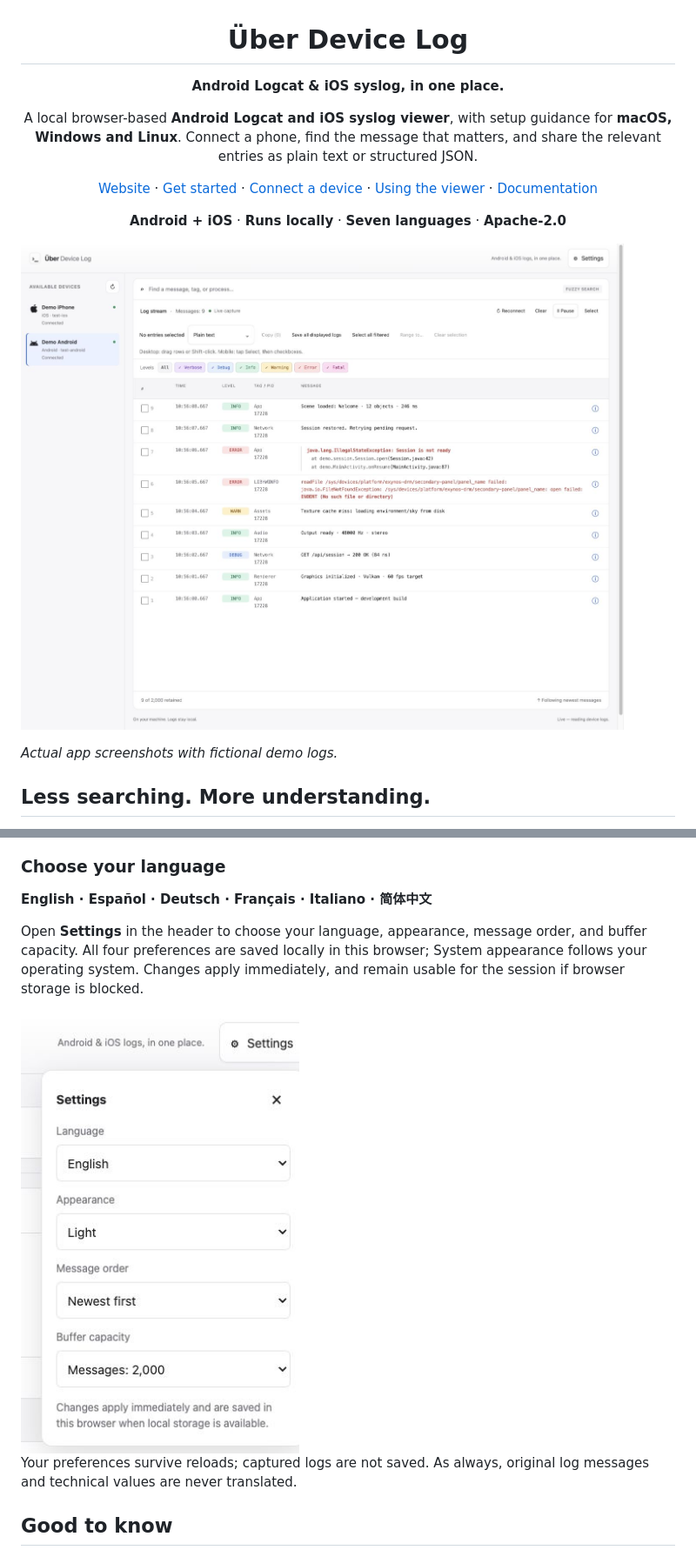
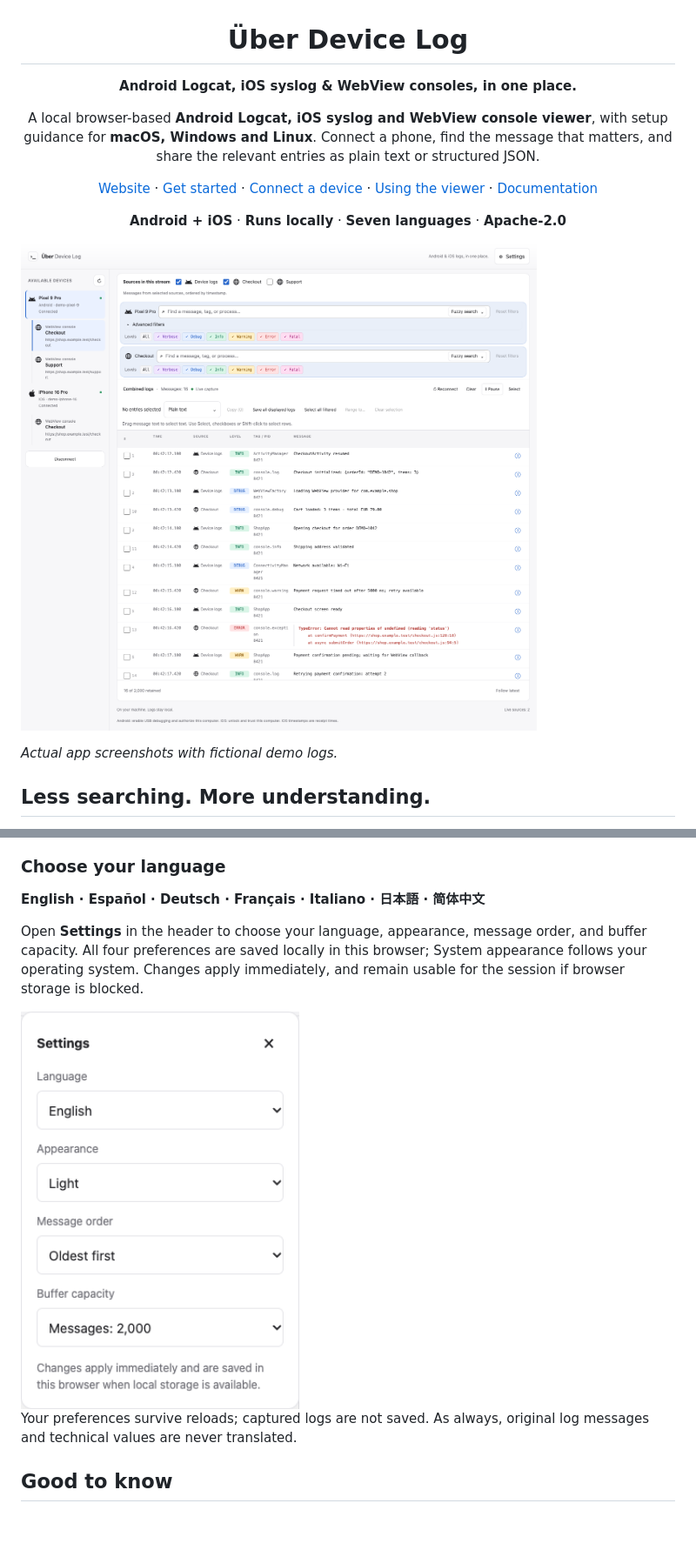
Before and after one commit to PMelch/uber-device-log, a Markdown page: README.md, 2 parts joined by grey strips. Shown at 87% size. Drawn GitHub-style; pictures changed too: docs/images/log-viewer.png, docs/images/settings.png; blank space fills up the shorter version.

```diff
--- a/README.md
+++ b/README.md
@@ -2,10 +2,10 @@
 
 # Über Device Log
 
-**Android Logcat & iOS syslog, in one place.**
+**Android Logcat, iOS syslog & WebView consoles, in one place.**
 
-A local browser-based **Android Logcat and iOS syslog viewer**, with setup guidance
-for **macOS, Windows and Linux**. Connect a phone, find the message that matters,
+A local browser-based **Android Logcat, iOS syslog and WebView console viewer**,
+with setup guidance for **macOS, Windows and Linux**. Connect a phone, find the message that matters,
 and share the relevant entries as plain text or structured JSON.
 
 [Website](https://pmelch.github.io/uber-device-log/) · [Get started](#get-started) · [Connect a device](#connect-a-device) · [Using the viewer](#using-the-viewer) · [Documentation](#documentation)
@@ -178,7 +220,7 @@ Exports preserve whole entries, metadata and multiline messages in display order
 
 ### Choose your language
 
-**English · Español · Deutsch · Français · Italiano · 简体中文**
+**English · Español · Deutsch · Français · Italiano · 日本語 · 简体中文**
 
 Open **Settings** in the header to choose your language, appearance, message order,
 and buffer capacity. All four preferences are saved locally in this browser;
```
Also changed, not shown: other parts of README.md (+58 -21 lines), docs/images/message-details.png, docs/images/webview-console.png (added).
